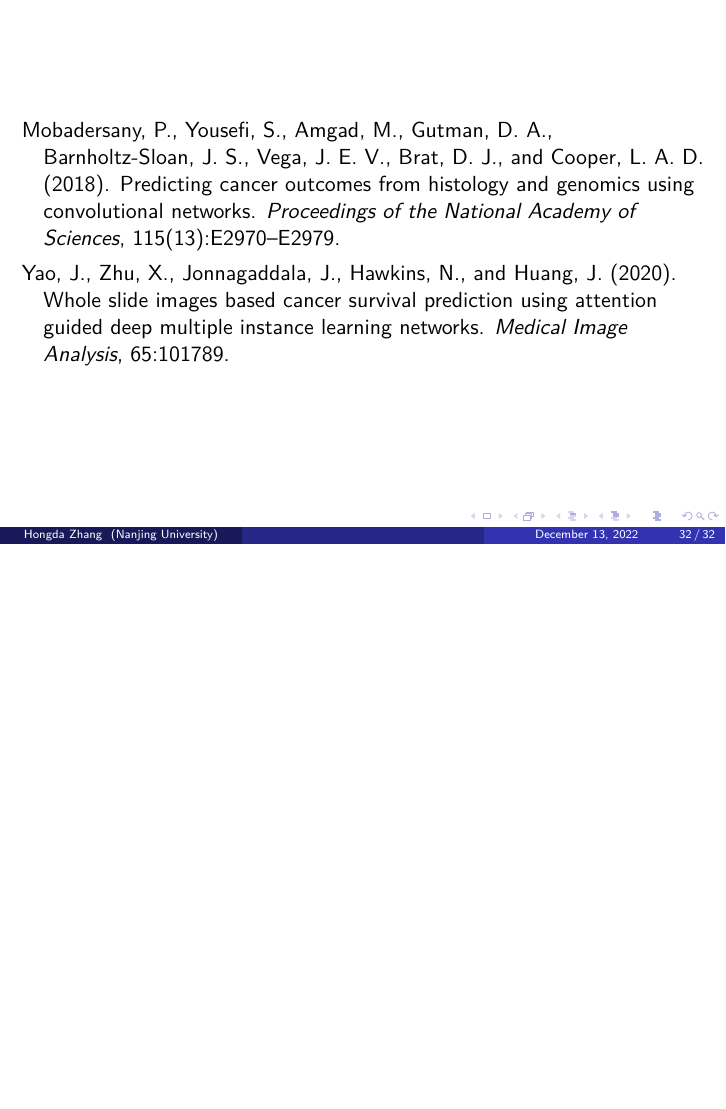
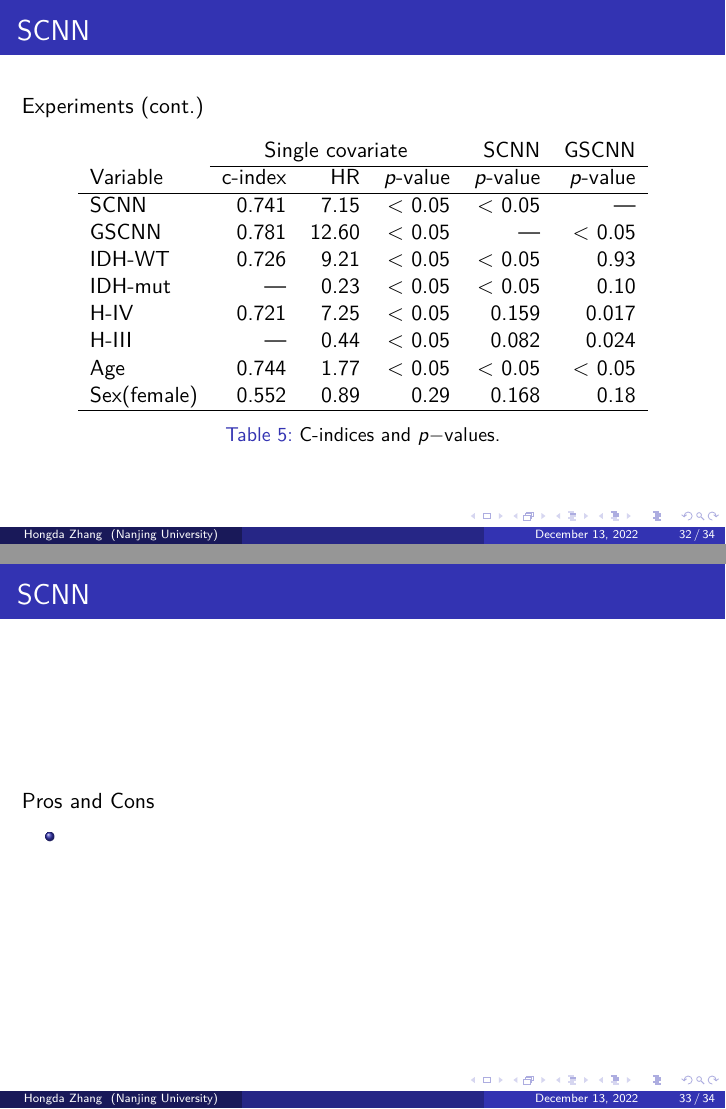
Before and after one commit to HongdaZ/prognosis-medical, LaTeX slides (prognosis-medical.tex): page 32 of 32 before the commit and pages 32 and 33 of 34 after it, the two joined at a grey line, the shorter picture padded with empty space. Compiled offline with pdfLaTeX.

Commit message:
Relevant regions

```diff
--- a/prognosis-medical.tex
+++ b/prognosis-medical.tex
@@ -554,6 +554,40 @@
 		\end{figure}
 	\end{frame}
 
+	\begin{frame}
+		\frametitle{SCNN}
+		Experiments (cont.)
+
+		\begin{table}[H]
+			\begin{center}
+				\begin{tabular}{ l r r r r r }
+					& \multicolumn{3}{c}{Single covariate} & SCNN & GSCNN \\
+					\cline{2 - 6}
+					Variable & c-index & HR & $p$-value & $p$-value & $p$-value \\
+					\hline
+					SCNN & 0.741 & 7.15 & < 0.05 & < 0.05 & —\\
+					GSCNN & 0.781 &	12.60 & < 0.05 & — & < 0.05\\
+					IDH-WT & 0.726 & 9.21 & < 0.05 & < 0.05 & 0.93 \\
+					IDH-mut & — & 0.23 & < 0.05 & < 0.05 & 0.10 \\
+					H-IV & 0.721 & 7.25 & < 0.05 & 0.159 & 0.017 \\
+					H-III & — & 0.44 & < 0.05 & 0.082 & 0.024 \\
+					Age & 0.744 & 1.77 & < 0.05 & < 0.05 & < 0.05 \\
+					Sex(female) & 0.552 & 0.89 & 0.29 & 0.168 & 0.18\\
+					\hline
+				\end{tabular}
+			\end{center}
+			\caption{C-indices and $p-$values.}
+		\end{table}
+	\end{frame}
+
+	\begin{frame}
+		\frametitle{SCNN}
+		Pros and Cons
+		\begin{itemize}
+			\item
+		\end{itemize}
+	\end{frame}
+
 	\begin{frame}[allowframebreaks]
 		\begin{singlespace}
 			\interlinepenalty=10000	% prevents bib items from splitting across pages
```
Also changed, not shown: figures/heatmap.jpg (added).
